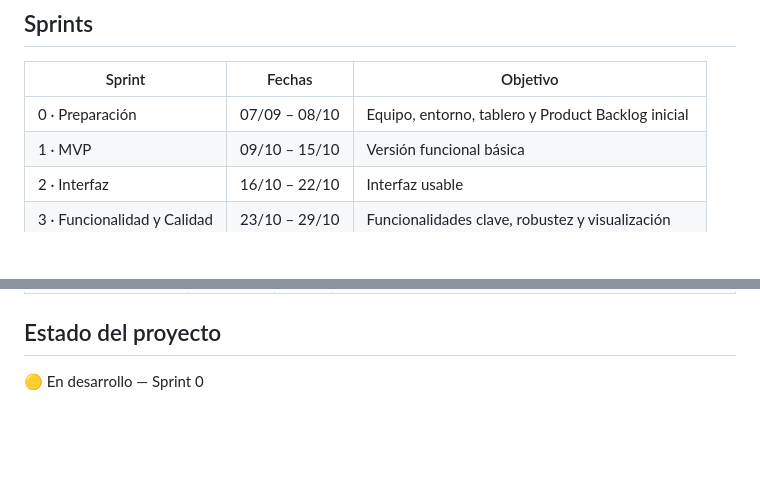
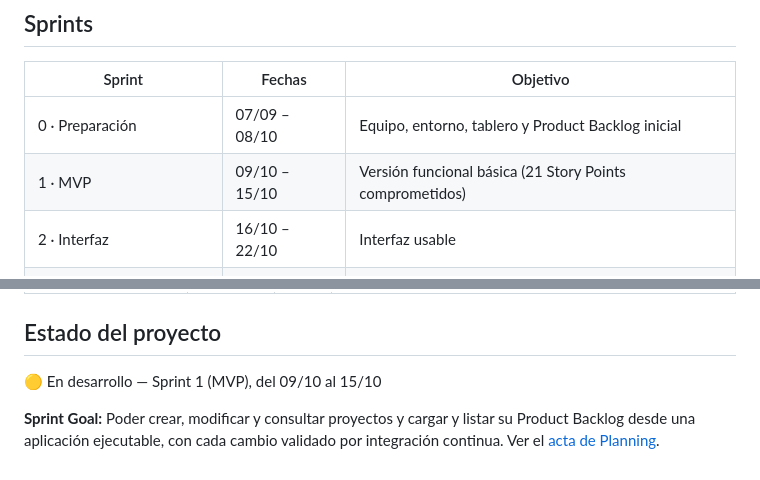
Before and after one commit to Elwilsonic/seguimiento-medicion-GPC, a Markdown page: README.md, 2 parts joined by grey strips. GitHub-like rendering; blank space fills up the shorter version.

Commit message:
docs(S1): actualizar AGENTS.md y README para el Sprint 1

```diff
--- a/README.md
+++ b/README.md
@@ -35,7 +35,7 @@ Universidad Tecnológica Nacional — Facultad Regional San Rafael
 | Sprint | Fechas | Objetivo |
 |---|---|---|
 | 0 · Preparación | 07/09 – 08/10 | Equipo, entorno, tablero y Product Backlog inicial |
-| 1 · MVP | 09/10 – 15/10 | Versión funcional básica |
+| 1 · MVP | 09/10 – 15/10 | Versión funcional básica (21 Story Points comprometidos) |
 | 2 · Interfaz | 16/10 – 22/10 | Interfaz usable |
 | 3 · Funcionalidad y Calidad | 23/10 – 29/10 | Funcionalidades clave, robustez y visualización |
 | 4 · Cierre | 30/10 – 05/11 | Exportación a PDF, documentación y entrega final |
@@ -96,4 +96,6 @@ Las épicas se estimaron por Planning Poker con talles de ropa (XS, S, M, L, XL)
 
 ## Estado del proyecto
 
-🟡 En desarrollo — Sprint 0
+🟡 En desarrollo — Sprint 1 (MVP), del 09/10 al 15/10
+
+**Sprint Goal:** Poder crear, modificar y consultar proyectos y cargar y listar su Product Backlog desde una aplicación ejecutable, con cada cambio validado por integración continua. Ver el [acta de Planning](docs/actas/sprint-1-planning.md).
```
Also changed, not shown: AGENTS.md (+1 -1 lines).
